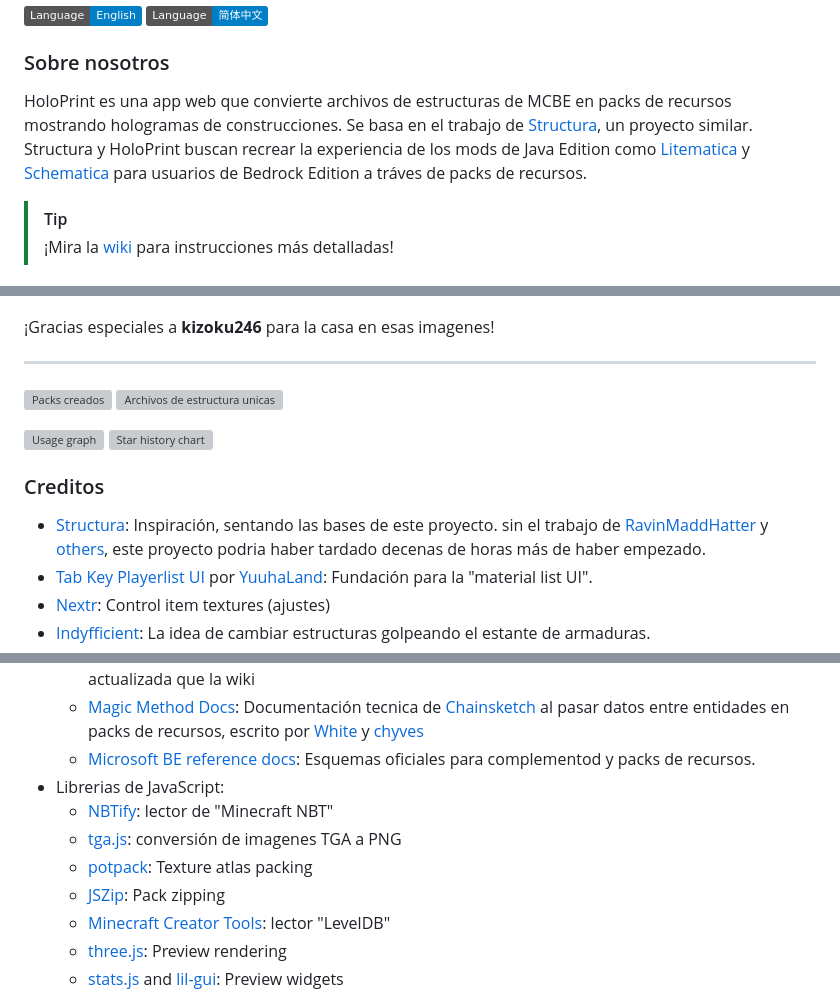
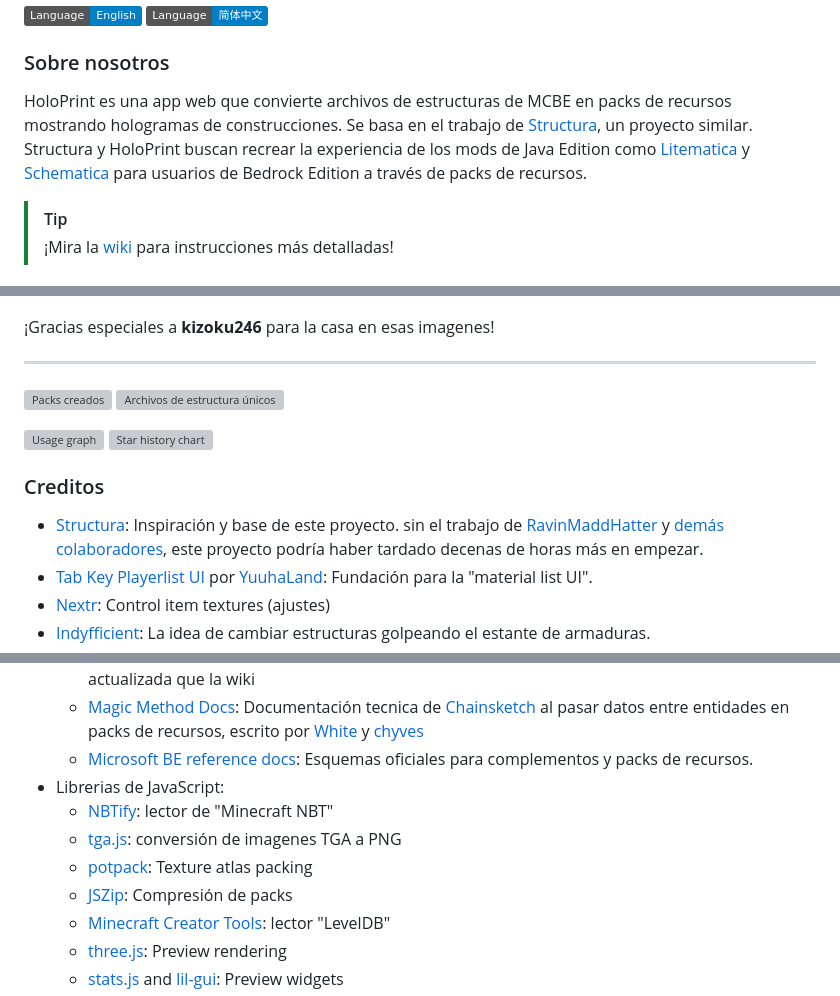
Before and after one commit to SuperLlama88888/holoprint, a Markdown page: README.es_MX.md, 3 parts joined by grey strips. Drawn GitHub-style; badges without logos; grey boxes are pictures that could not be loaded.

Commit message:
Fix incorrect words

```diff
--- a/README.es_MX.md
+++ b/README.es_MX.md
@@ -2,7 +2,7 @@
 
 [![English](https://img.shields.io/badge/Language-English-blue)](README.md) [![简体中文](https://img.shields.io/badge/Language-简体中文-blue)](README.zh-CN.md)
 ### Sobre nosotros
-HoloPrint es una app web que convierte archivos de estructuras de MCBE en packs de recursos mostrando hologramas de construcciones. Se basa en el trabajo de [Structura](https://github.com/RavinMaddHatter/Structura), un proyecto similar. Structura y HoloPrint buscan recrear la experiencia de los mods de Java Edition como [Litematica](https://github.com/maruohon/litematica) y [Schematica](https://github.com/Lunatrius/Schematica) para usuarios de Bedrock Edition a tráves de packs de recursos.
+HoloPrint es una app web que convierte archivos de estructuras de MCBE en packs de recursos mostrando hologramas de construcciones. Se basa en el trabajo de [Structura](https://github.com/RavinMaddHatter/Structura), un proyecto similar. Structura y HoloPrint buscan recrear la experiencia de los mods de Java Edition como [Litematica](https://github.com/maruohon/litematica) y [Schematica](https://github.com/Lunatrius/Schematica) para usuarios de Bedrock Edition a través de packs de recursos.
 
 > [!TIP]
 > ¡Mira la [wiki](https://holoprint-mc.github.io/wiki) para instrucciones más detalladas!
@@ -54,14 +54,14 @@ HoloPrint es una app web que convierte archivos de estructuras de MCBE en packs
 
 ---
 
-![Packs creados](https://img.shields.io/badge/dynamic/json?url=https://raw.githubusercontent.com/SuperLlama88888/holoprint-stats/main/dailyLogs.json&query=$[-1:]["pack_count"]&label=Packs+created&color=#4C1)
-![Archivos de estructura unicas](https://img.shields.io/badge/dynamic/json?url=https://raw.githubusercontent.com/SuperLlama88888/holoprint-stats/main/dailyLogs.json&query=$[-1:]["structure_count"]&label=Unique+structure+files&color=#4C1)
+![Packs creados](https://img.shields.io/badge/dynamic/json?url=https://raw.githubusercontent.com/SuperLlama88888/holoprint-stats/main/dailyLogs.json&query=$[-1:]["pack_count"]&label=Packs+creados&color=#4C1)
+![Archivos de estructura únicos](https://img.shields.io/badge/dynamic/json?url=https://raw.githubusercontent.com/SuperLlama88888/holoprint-stats/main/dailyLogs.json&query=$[-1:]["structure_count"]&label=Archivos+de+estructura+%C3%BAnicos&color=#4C1)
 
 [![Usage graph](https://raw.githubusercontent.com/SuperLlama88888/holoprint-stats/main/usageGraph.png)](https://github.com/SuperLlama88888/holoprint-stats)
 [![Star history chart](https://api.star-history.com/svg?repos=SuperLlama88888/HoloPrint&type=Date)](https://star-history.com/#SuperLlama88888/HoloPrint&Date)
 
 ### Creditos
-- [Structura](https://github.com/RavinMaddHatter/Structura): Inspiración, sentando las bases de este proyecto. sin el trabajo de [RavinMaddHatter](https://github.com/RavinMaddHatter) y [others](https://github.com/RavinMaddHatter/Structura/graphs/contributors), este proyecto podria haber tardado decenas de horas más de haber empezado.
+- [Structura](https://github.com/RavinMaddHatter/Structura): Inspiración y base de este proyecto. sin el trabajo de [RavinMaddHatter](https://github.com/RavinMaddHatter) y [demás colaboradores](https://github.com/RavinMaddHatter/Structura/graphs/contributors), este proyecto podría haber tardado decenas de horas más en empezar.
 - [Tab Key Playerlist UI](https://github.com/YuuhaLand/Tabkey_Playerlist_UI) por [YuuhaLand](https://github.com/YuuhaLand): Fundación para la "material list UI".
 - [Nextr](https://mcpedl.com/user/nextr): Control item textures (ajustes)
 - [Indyfficient](https://www.youtube.com/@Indyfficient): La idea de cambiar estructuras golpeando el estante de armaduras.
@@ -75,12 +75,12 @@ HoloPrint es una app web que convierte archivos de estructuras de MCBE en packs
   - [Bedrock `.mcstructure`. files](https://gist.github.com/tryashtar/87ad9654305e5df686acab05cc4b6205): Explicación de la estructura NBT de archivos de estructuras, por [tryashtar](https://github.com/tryashtar)
   - [Bugrock JSON UI Schemas](https://github.com/KalmeMarq/Bugrock-JSON-UI-Schemas) por [KalmeMarq](https://github.com/KalmeMarq): Menteniendome sano cuando trabajo con la IU; más actualizada que la wiki
   - [Magic Method Docs](https://github.com/BedrockPlus/MagicMethodDocs): Documentación tecnica de [Chainsketch](https://www.youtube.com/@Chainsketch) al pasar datos entre entidades en packs de recursos, escrito por [White](https://github.com/WhiteOnGitHub) y [chyves](https://github.com/notchyves)
-  - [Microsoft BE reference docs](https://learn.microsoft.com/en-us/minecraft/creator/reference): Esquemas oficiales para complementod y packs de recursos.
+  - [Microsoft BE reference docs](https://learn.microsoft.com/en-us/minecraft/creator/reference): Esquemas oficiales para complementos y packs de recursos.
 - Librerias de JavaScript:
   - [NBTify](https://github.com/Offroaders123/NBTify): lector de "Minecraft NBT"
   - [tga.js](https://github.com/vthibault/tga.js): conversión de imagenes TGA a PNG
   - [potpack](https://github.com/mapbox/potpack): Texture atlas packing
-  - [JSZip](https://github.com/Stuk/jszip): Pack zipping
+  - [JSZip](https://github.com/Stuk/jszip): Compresión de packs
   - [Minecraft Creator Tools](https://github.com/Mojang/minecraft-creator-tools): lector "LevelDB"
   - [three.js](https://github.com/mrdoob/three.js): Preview rendering
   - [stats.js](https://github.com/mrdoob/stats.js) and [lil-gui](https://github.com/georgealways/lil-gui): Preview widgets
```
Also changed, not shown: other parts of README.es_MX.md (+4 -4 lines).
